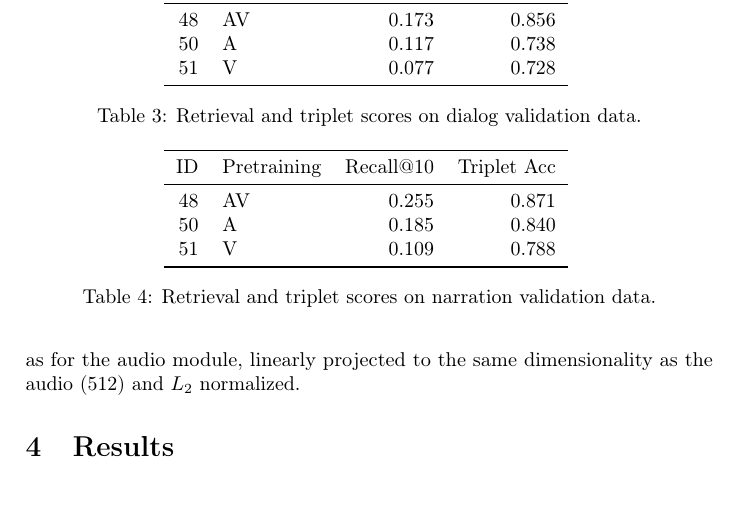
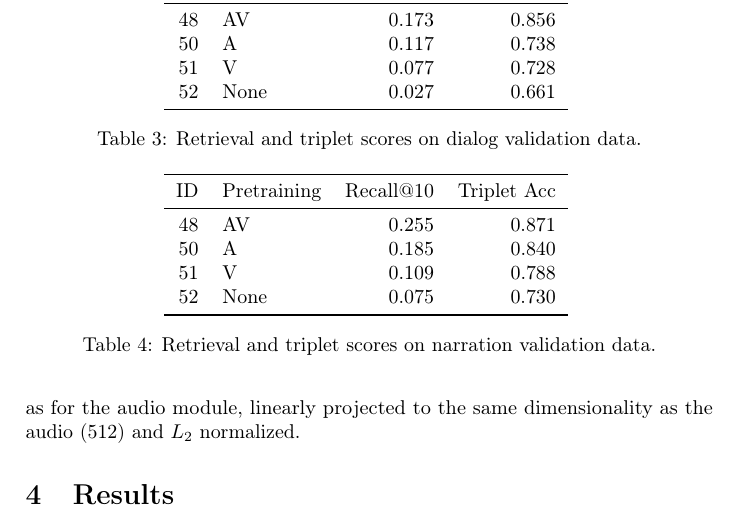
Before and after one commit to gchrupala/peppa-paper, a LaTeX paper (main.tex, which reads results/scores_dialog.tex, results/scores_narration.tex): part of page 6 of 10, cut so that both start at the same text, the shorter picture padded with empty space. Compiled offline with pdfLaTeX.

Commit message:
More results

```diff
--- a/results/scores_dialog.tex
+++ b/results/scores_dialog.tex
@@ -5,5 +5,6 @@
  48 &          AV &      0.173 &        0.856 \\
  50 &           A &      0.117 &        0.738 \\
  51 &           V &      0.077 &        0.728 \\
+ 52 &        None &      0.027 &        0.661 \\
 \bottomrule
 \end{tabular}
--- a/results/scores_narration.tex
+++ b/results/scores_narration.tex
@@ -5,5 +5,6 @@
  48 &          AV &      0.255 &        0.871 \\
  50 &           A &      0.185 &        0.840 \\
  51 &           V &      0.109 &        0.788 \\
+ 52 &        None &      0.075 &        0.730 \\
 \bottomrule
 \end{tabular}
```
Also changed, not shown: main.pdf.
